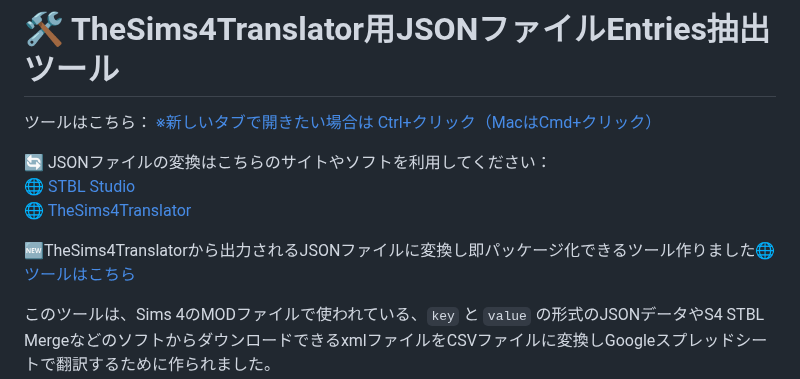
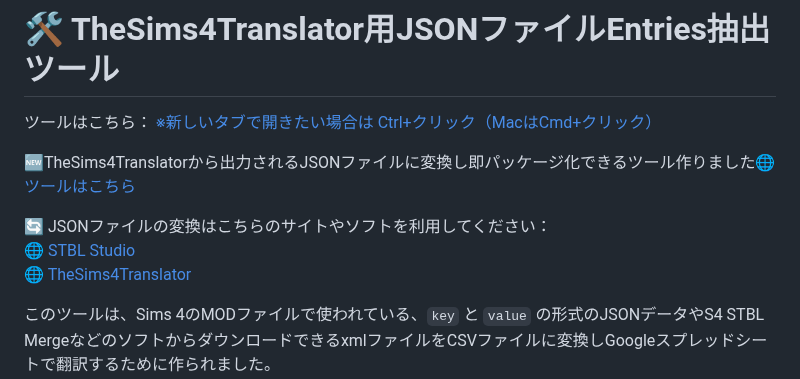
Before and after one commit to nonamesims4/JSON-CSV-, a Markdown page: README.md, the part around the change. Drawn GitHub-style.

```diff
--- a/README.md
+++ b/README.md
@@ -8,11 +8,11 @@
 ツールはこちら：
 <a href="https://nonamesims4.github.io/JSON-CSV-/tool.html" target="_blank" rel="noopener noreferrer">※新しいタブで開きたい場合は Ctrl+クリック（MacはCmd+クリック）</a>
 
+🆕TheSims4Translatorから出力されるJSONファイルに変換し即パッケージ化できるツール作りました🌐<a href="https://nonamesims4.github.io/TheSims4Translator-JSON-/" target="_blank">ツールはこちら</a>
+
 🔄 JSONファイルの変換はこちらのサイトやソフトを利用してください：
 🌐 <a href="https://stbl.sims4toolkit.com/" target="_blank" rel="noopener noreferrer">STBL Studio</a>
 🌐 <a href="https://github.com/voky1" target="_blank" rel="noopener noreferrer">TheSims4Translator</a>
-
-🆕TheSims4Translatorから出力されるJSONファイルに変換し即パッケージ化できるツール作りました🌐<a href="https://nonamesims4.github.io/TheSims4Translator-JSON-/" target="_blank">ツールはこちら</a>
 
 このツールは、Sims 4のMODファイルで使われている、`key` と `value` の形式のJSONデータやS4 STBL MergeなどのソフトからダウンロードできるxmlファイルをCSVファイルに変換しGoogleスプレッドシートで翻訳するために作られました。
 またTheSims4Translator用JSONファイルEntries抽出ツールではTheSims4Translator が出力するJSON形式ファイルの中から、Entries」配列だけを抽出し、他ツールで使えるシンプルな形式のJSONファイルやCSVファイルとして保存できます。
```
